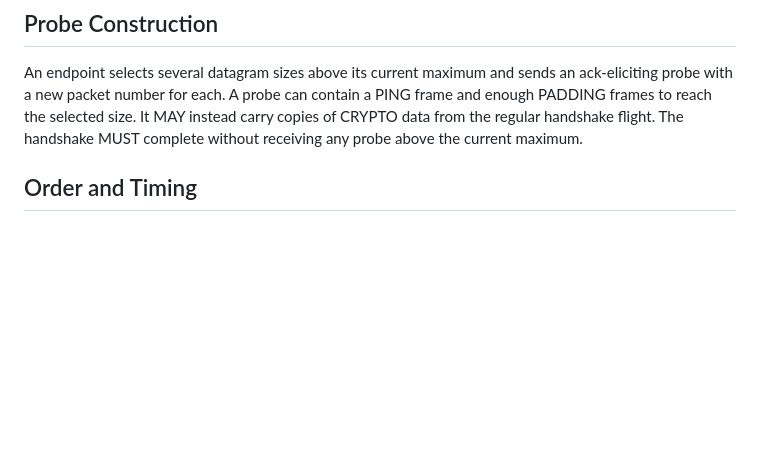
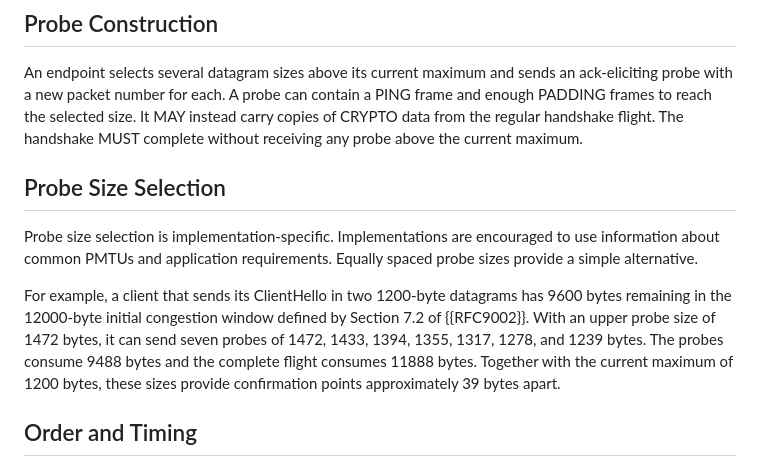
Before and after one commit to marten-seemann/draft-seemann-quic-ppdplpmtud, a Markdown page: draft-seemann-quic-ppdplpmtud.md, the part around the change. Rendered like a GitHub page; blank space fills up the shorter version.

Commit message:
add some guidance on probe size selection

```diff
--- a/draft-seemann-quic-ppdplpmtud.md
+++ b/draft-seemann-quic-ppdplpmtud.md
@@ -96,6 +96,21 @@ an ack-eliciting probe with a new packet number for each. A probe can contain a
 PING frame and enough PADDING frames to reach the selected size. It MAY instead
 carry copies of CRYPTO data from the regular handshake flight. The handshake
 MUST complete without receiving any probe above the current maximum.
+
+
+## Probe Size Selection
+
+Probe size selection is implementation-specific. Implementations are
+encouraged to use information about common PMTUs and application requirements.
+Equally spaced probe sizes provide a simple alternative.
+
+For example, a client that sends its ClientHello in two 1200-byte datagrams has
+9600 bytes remaining in the 12000-byte initial congestion window defined by
+Section 7.2 of {{RFC9002}}.  With an upper probe size of 1472 bytes, it can send
+seven probes of 1472, 1433, 1394, 1355, 1317, 1278, and 1239 bytes.  The probes
+consume 9488 bytes and the complete flight consumes 11888 bytes.  Together
+with the current maximum of 1200 bytes, these sizes provide confirmation points
+approximately 39 bytes apart.
 
 
 ## Order and Timing
```
